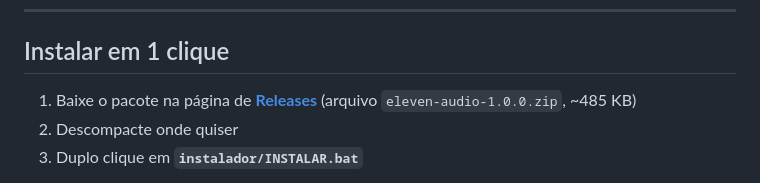
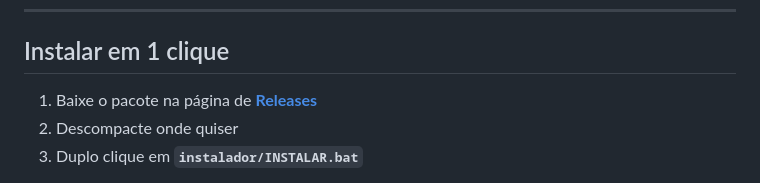
Before and after one commit to gabrielkendy/eleven-audio, a Markdown page: README.md, the part around the change. GitHub-like rendering.

Commit message:
docs(README): link de release sem numero de versao fixo
O README citava 'eleven-audio-1.0.0.zip' no texto, o que fica velho a cada
publicacao. Agora manda para /releases/latest, que sempre aponta para a atual.

```diff
--- a/README.md
+++ b/README.md
@@ -12,7 +12,6 @@ Autor: Gabriel Kendy (Agência BASE)
 ## Instalar em 1 clique
 
 1. Baixe o pacote na página de **[Releases](../../releases/latest)**
-   (arquivo `eleven-audio-1.0.0.zip`, ~485 KB)
 2. Descompacte onde quiser
 3. Duplo clique em **`instalador/INSTALAR.bat`**
 
```
